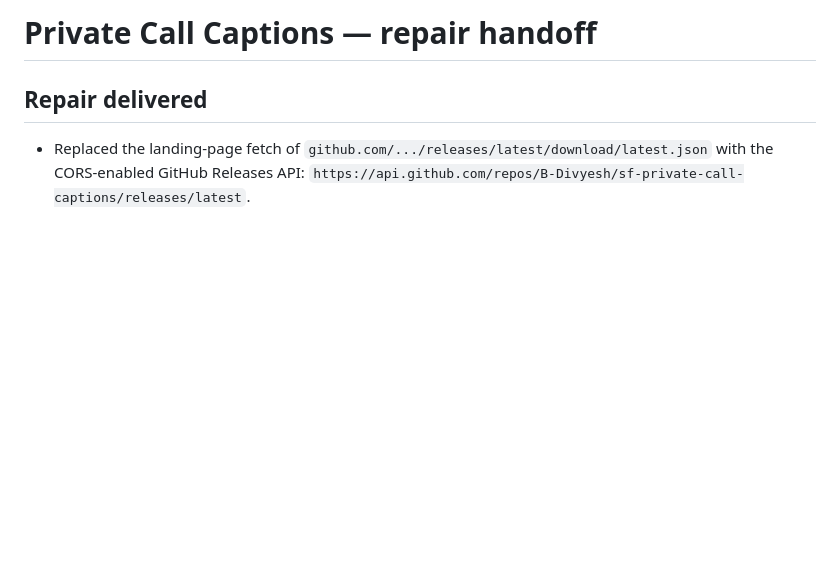
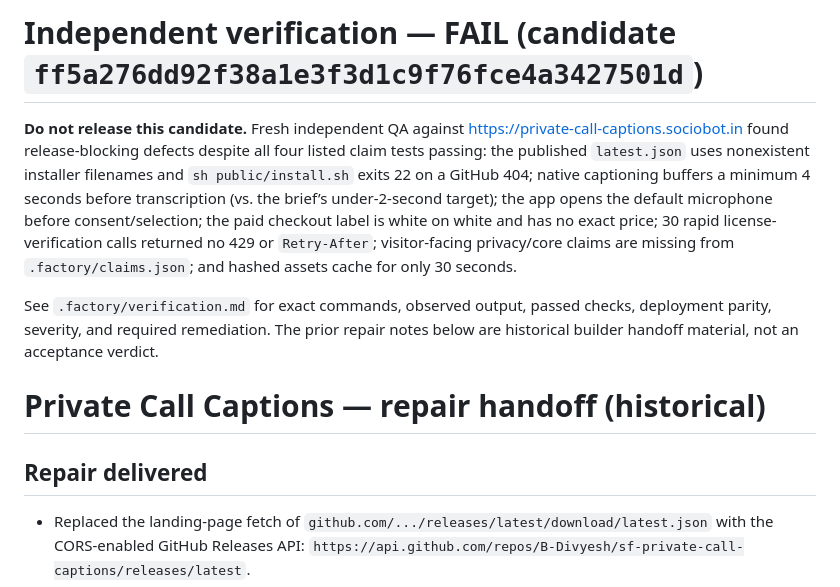
Before and after one commit to B-Divyesh/sf-private-call-captions, a Markdown page: .factory/handoff.md, the part around the change. Rendered like a GitHub page; blank space fills up the shorter version.

Commit message:
docs: record independent verification failure

```diff
--- a/.factory/handoff.md
+++ b/.factory/handoff.md
@@ -1,4 +1,10 @@
-# Private Call Captions — repair handoff
+# Independent verification — FAIL (candidate `ff5a276dd92f38a1e3f3d1c9f76fce4a3427501d`)
+
+**Do not release this candidate.** Fresh independent QA against https://private-call-captions.sociobot.in found release-blocking defects despite all four listed claim tests passing: the published `latest.json` uses nonexistent installer filenames and `sh public/install.sh` exits 22 on a GitHub 404; native captioning buffers a minimum 4 seconds before transcription (vs. the brief’s under-2-second target); the app opens the default microphone before consent/selection; the paid checkout label is white on white and has no exact price; 30 rapid license-verification calls returned no 429 or `Retry-After`; visitor-facing privacy/core claims are missing from `.factory/claims.json`; and hashed assets cache for only 30 seconds.
+
+See `.factory/verification.md` for exact commands, observed output, passed checks, deployment parity, severity, and required remediation. The prior repair notes below are historical builder handoff material, not an acceptance verdict.
+
+# Private Call Captions — repair handoff (historical)
 
 ## Repair delivered
 
```
Also changed, not shown: .factory/verification.md (added, +79 -0 lines).
